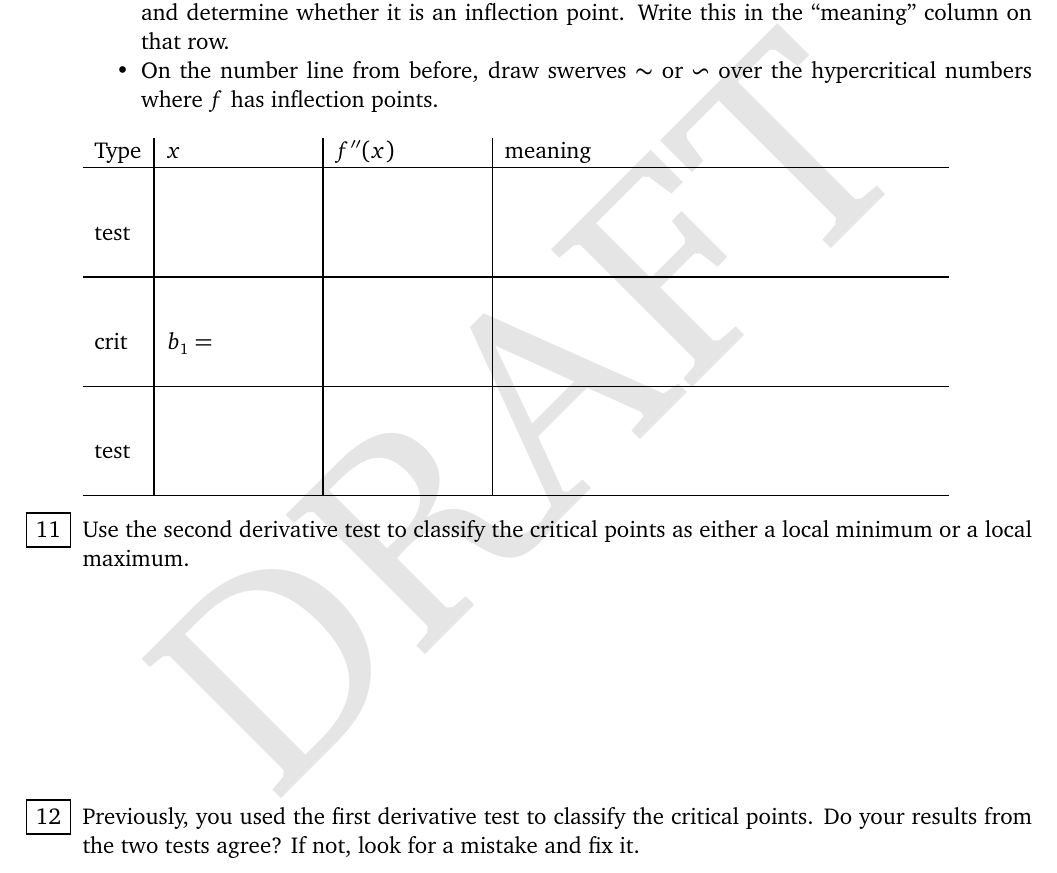
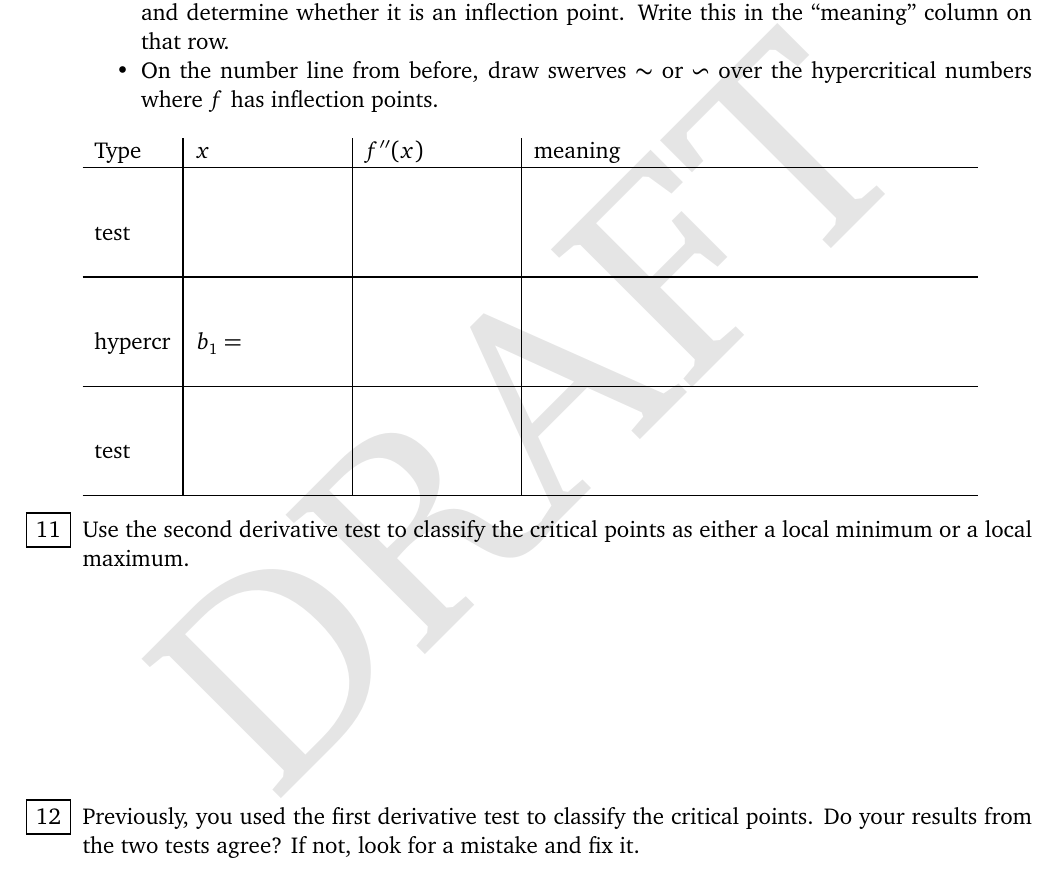
Before and after one commit to wgmitchener/business-calculus-workbook, a LaTeX document (Business-calculus-workbook.tex, which reads Graph-sketching-with-the-second-derivative.tex): part of page 108 of 138, cut so that both start at the same text. Compiled offline with pdfLaTeX.

Commit message:
Fix f'' table: use hypercr instead of crit

```diff
--- a/Graph-sketching-with-the-second-derivative.tex
+++ b/Graph-sketching-with-the-second-derivative.tex
@@ -219,7 +219,7 @@ Consider the function $f(x) = -x^3 + 6 x^2 - 3 x - 5$.
     \\ \hline
     \Bx{test} & & &
     \\ \hline
-    \Bx{crit} & \Bx{$b_1 = $} & &
+    \Bx{hypercr} & \Bx{$b_1 = $} & &
     \\ \hline
     \Bx{test} & & &
     \\ \hline
```
Also changed, not shown: Graph-sketching-with-the-second-derivative.tex (2 more changed lines).
